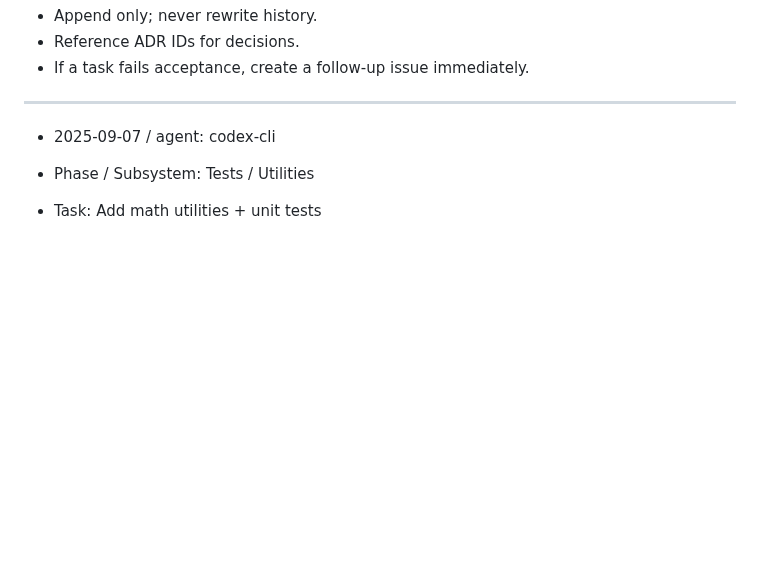
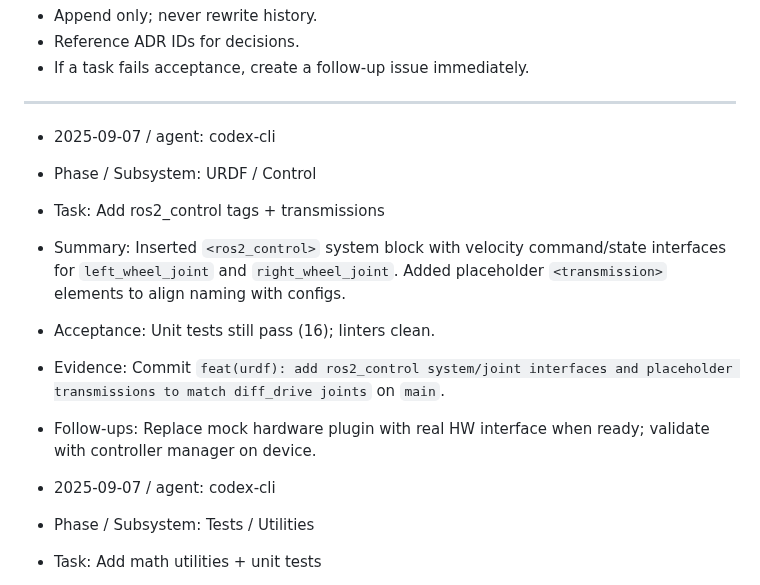
Before and after one commit to alpharover/alpha_viam_rover, a Markdown page: AGENTS_PROGRESS.md, the part around the change. GitHub-like rendering; blank space fills up the shorter version.

Commit message:
docs(progress): log URDF ros2_control additions

```diff
--- a/AGENTS_PROGRESS.md
+++ b/AGENTS_PROGRESS.md
@@ -18,6 +18,14 @@ Rules
 * If a task fails acceptance, create a follow‑up issue immediately.
 
 ---
+
+* 2025-09-07 / agent: codex-cli
+* Phase / Subsystem: URDF / Control
+* Task: Add ros2_control tags + transmissions
+* Summary: Inserted `<ros2_control>` system block with velocity command/state interfaces for `left_wheel_joint` and `right_wheel_joint`. Added placeholder `<transmission>` elements to align naming with configs.
+* Acceptance: Unit tests still pass (16); linters clean.
+* Evidence: Commit `feat(urdf): add ros2_control system/joint interfaces and placeholder transmissions to match diff_drive joints` on `main`.
+* Follow-ups: Replace mock hardware plugin with real HW interface when ready; validate with controller manager on device.
 
 * 2025-09-07 / agent: codex-cli
 * Phase / Subsystem: Tests / Utilities
```
